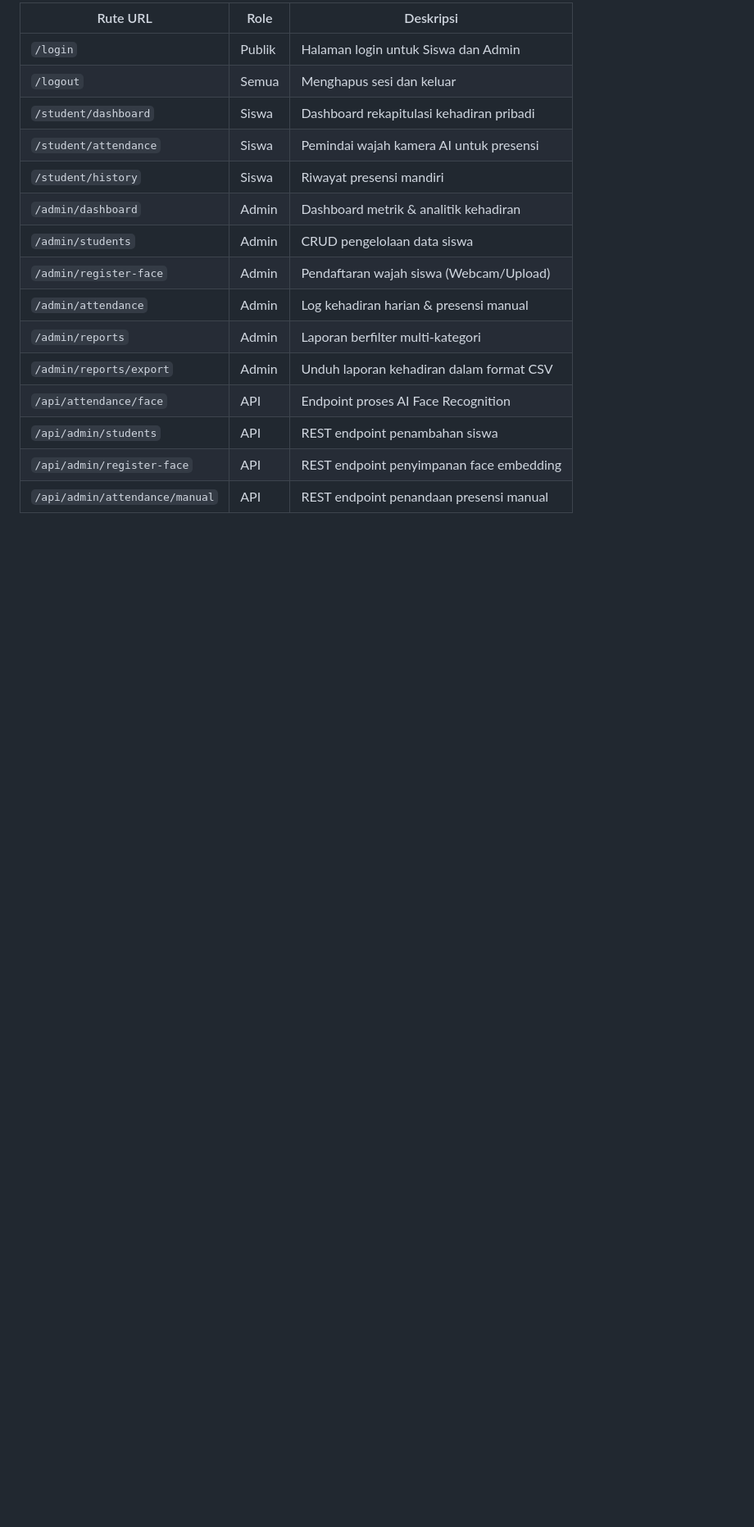
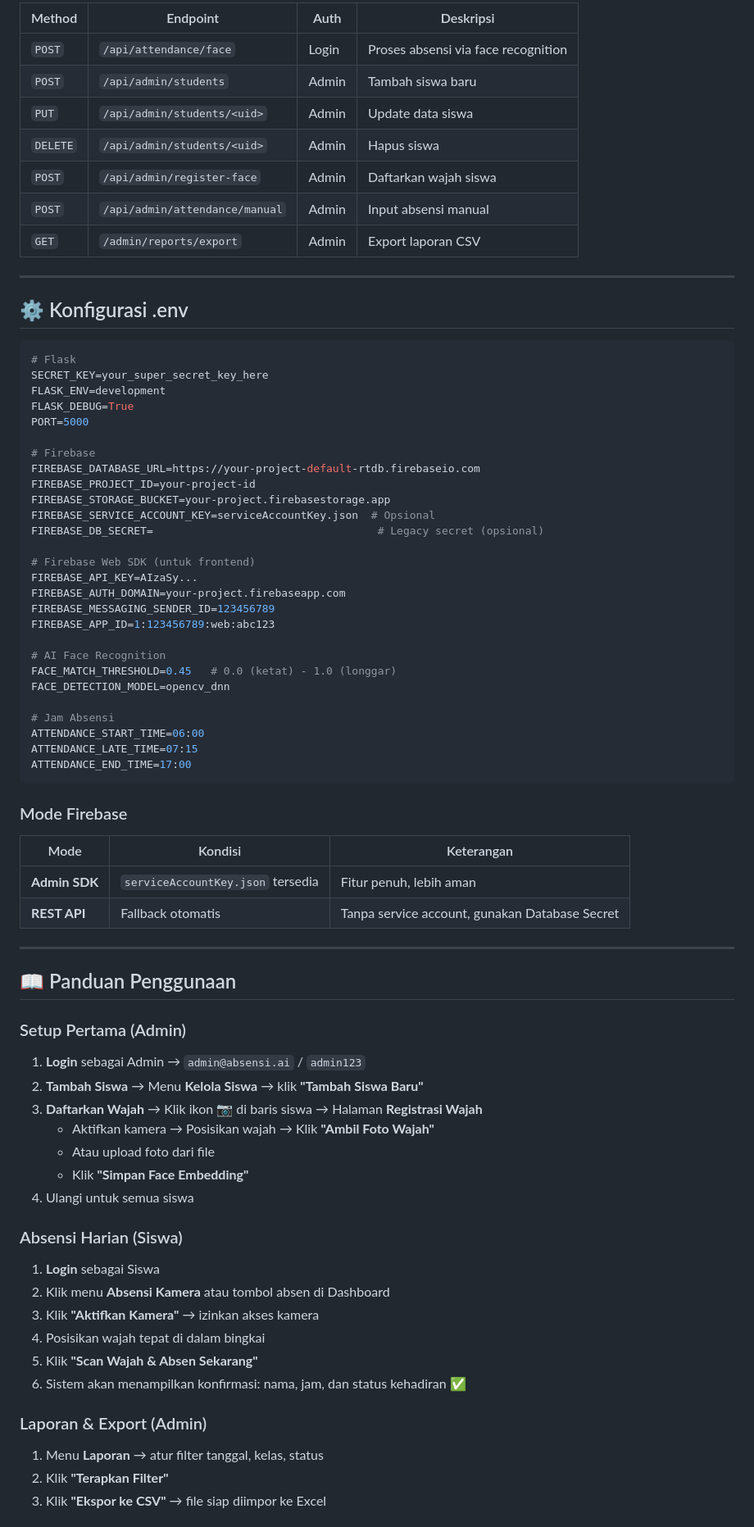
Before and after one commit to maupulang/ABSENSI-AI, a Markdown page: README.md, the part around one of its changes. Shown at 82% size. Drawn GitHub-style; blank space fills up the shorter version.

Commit message:
docs: update README.md dengan panduan lengkap, arsitektur, API docs, dan badge

````diff
--- a/README.md
+++ b/README.md
@@ -269,18 +339,80 @@ Gunakan aturan berikut di menu **Realtime Database > Rules** pada Firebase Conso
 
-| Rute URL | Role | Deskripsi |
+| Method | Endpoint | Auth | Deskripsi |
+|---|---|---|---|
+| `POST` | `/api/attendance/face` | Login | Proses absensi via face recognition |
+| `POST` | `/api/admin/students` | Admin | Tambah siswa baru |
+| `PUT` | `/api/admin/students/<uid>` | Admin | Update data siswa |
+| `DELETE` | `/api/admin/students/<uid>` | Admin | Hapus siswa |
+| `POST` | `/api/admin/register-face` | Admin | Daftarkan wajah siswa |
+| `POST` | `/api/admin/attendance/manual` | Admin | Input absensi manual |
+| `GET` | `/admin/reports/export` | Admin | Export laporan CSV |
+
+---
+
+## ⚙️ Konfigurasi .env
+
+```env
+# Flask
+SECRET_KEY=your_super_secret_key_here
+FLASK_ENV=development
+FLASK_DEBUG=True
+PORT=5000
+
+# Firebase
+FIREBASE_DATABASE_URL=https://your-project-default-rtdb.firebaseio.com
+FIREBASE_PROJECT_ID=your-project-id
+FIREBASE_STORAGE_BUCKET=your-project.firebasestorage.app
+FIREBASE_SERVICE_ACCOUNT_KEY=serviceAccountKey.json  # Opsional
+FIREBASE_DB_SECRET=                                   # Legacy secret (opsional)
+
+# Firebase Web SDK (untuk frontend)
+FIREBASE_API_KEY=AIzaSy...
+FIREBASE_AUTH_DOMAIN=your-project.firebaseapp.com
+FIREBASE_MESSAGING_SENDER_ID=123456789
+FIREBASE_APP_ID=1:123456789:web:abc123
+
+# AI Face Recognition
+FACE_MATCH_THRESHOLD=0.45   # 0.0 (ketat) - 1.0 (longgar)
+FACE_DETECTION_MODEL=opencv_dnn
+
+# Jam Absensi
+ATTENDANCE_START_TIME=06:00
+ATTENDANCE_LATE_TIME=07:15
+ATTENDANCE_END_TIME=17:00
+```
+
+### Mode Firebase
+| Mode | Kondisi | Keterangan |
 |---|---|---|
-| `/login` | Publik | Halaman login untuk Siswa dan Admin |
-| `/logout` | Semua | Menghapus sesi dan keluar |
-| `/student/dashboard` | Siswa | Dashboard rekapitulasi kehadiran pribadi |
-| `/student/attendance` | Siswa | Pemindai wajah kamera AI untuk presensi |
-| `/student/history` | Siswa | Riwayat presensi mandiri |
-| `/admin/dashboard` | Admin | Dashboard metrik & analitik kehadiran |
-| `/admin/students` | Admin | CRUD pengelolaan data siswa |
-| `/admin/register-face` | Admin | Pendaftaran wajah siswa (Webcam/Upload) |
-| `/admin/attendance` | Admin | Log kehadiran harian & presensi manual |
-| `/admin/reports` | Admin | Laporan berfilter multi-kategori |
-| `/admin/reports/export` | Admin | Unduh laporan kehadiran dalam format CSV |
-| `/api/attendance/face` | API | Endpoint proses AI Face Recognition |
-| `/api/admin/students` | API | REST endpoint penambahan siswa |
-| `/api/admin/register-face` | API | REST endpoint penyimpanan face embedding |
-| `/api/admin/attendance/manual`| API | REST endpoint penandaan presensi manual |
+| **Admin SDK** | `serviceAccountKey.json` tersedia | Fitur penuh, lebih aman |
+| **REST API** | Fallback otomatis | Tanpa service account, gunakan Database Secret |
+
+---
+
+## 📖 Panduan Penggunaan
+
+### Setup Pertama (Admin)
+
+1. **Login** sebagai Admin → `admin@absensi.ai` / `admin123`
+2. **Tambah Siswa** → Menu **Kelola Siswa** → klik **"Tambah Siswa Baru"**
+3. **Daftarkan Wajah** → Klik ikon 📷 di baris siswa → Halaman **Registrasi Wajah**
+   - Aktifkan kamera → Posisikan wajah → Klik **"Ambil Foto Wajah"**
+   - Atau upload foto dari file
+   - Klik **"Simpan Face Embedding"**
+4. Ulangi untuk semua siswa
+
+### Absensi Harian (Siswa)
+
+1. **Login** sebagai Siswa
+2. Klik menu **Absensi Kamera** atau tombol absen di Dashboard
+3. Klik **"Aktifkan Kamera"** → izinkan akses kamera
+4. Posisikan wajah tepat di dalam bingkai
+5. Klik **"Scan Wajah & Absen Sekarang"**
+6. Sistem akan menampilkan konfirmasi: nama, jam, dan status kehadiran ✅
+
+### Laporan & Export (Admin)
+
+1. Menu **Laporan** → atur filter tanggal, kelas, status
+2. Klik **"Terapkan Filter"**
+3. Klik **"Ekspor ke CSV"** → file siap diimpor ke Excel
+
````
Also changed, not shown: other parts of README.md (+306 -197 lines).
